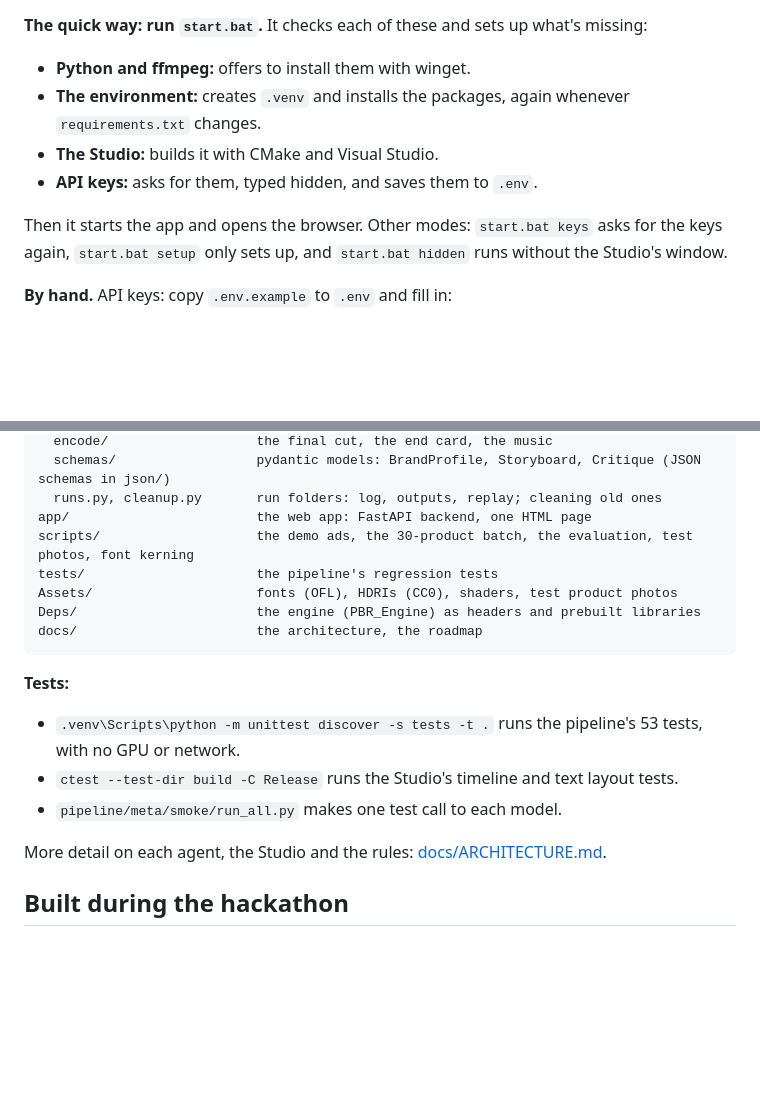
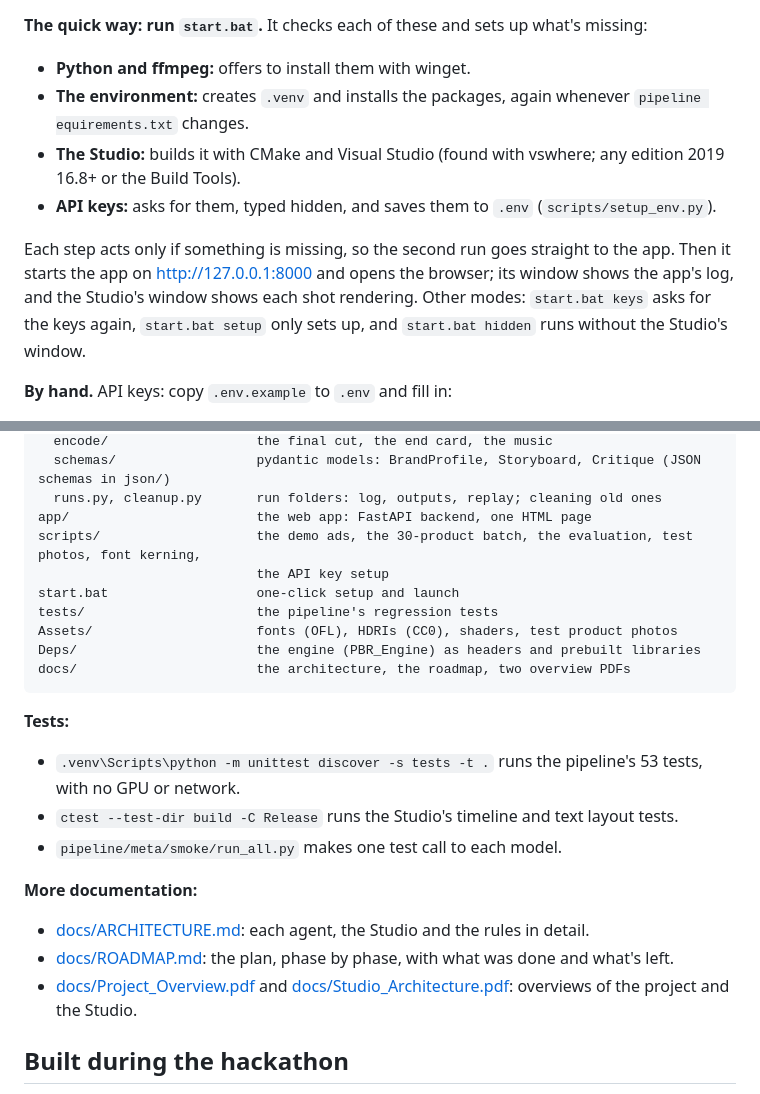
Before and after one commit to Mar-Dev-One/Meta-hackathon, a Markdown page: README.md, 2 parts joined by grey strips. GitHub-like rendering; blank space fills up the shorter version.

Commit message:
readme modifications

````diff
--- a/README.md
+++ b/README.md
@@ -77,11 +77,12 @@ The batch behind most of these is **30 ads for 30 fictional products**, made una
 
 **The quick way: run `start.bat`.** It checks each of these and sets up what's missing:
 - **Python and ffmpeg:** offers to install them with winget.
-- **The environment:** creates `.venv` and installs the packages, again whenever `requirements.txt` changes.
-- **The Studio:** builds it with CMake and Visual Studio.
-- **API keys:** asks for them, typed hidden, and saves them to `.env`.
+- **The environment:** creates `.venv` and installs the packages, again whenever `pipeline
+equirements.txt` changes.
+- **The Studio:** builds it with CMake and Visual Studio (found with vswhere; any edition 2019 16.8+ or the Build Tools).
+- **API keys:** asks for them, typed hidden, and saves them to `.env` (`scripts/setup_env.py`).
 
-Then it starts the app and opens the browser. Other modes: `start.bat keys` asks for the keys again, `start.bat setup` only sets up, and `start.bat hidden` runs without the Studio's window.
+Each step acts only if something is missing, so the second run goes straight to the app. Then it starts the app on http://127.0.0.1:8000 and opens the browser; its window shows the app's log, and the Studio's window shows each shot rendering. Other modes: `start.bat keys` asks for the keys again, `start.bat setup` only sets up, and `start.bat hidden` runs without the Studio's window.
 
 **By hand.** API keys: copy `.env.example` to `.env` and fill in:
 - `MODEL_API_KEY`: the Meta Model API, from [dev.meta.ai](https://dev.meta.ai).
@@ -210,11 +211,13 @@ pipeline/
   schemas/                  pydantic models: BrandProfile, Storyboard, Critique (JSON schemas in json/)
   runs.py, cleanup.py       run folders: log, outputs, replay; cleaning old ones
 app/                        the web app: FastAPI backend, one HTML page
-scripts/                    the demo ads, the 30-product batch, the evaluation, test photos, font kerning
+scripts/                    the demo ads, the 30-product batch, the evaluation, test photos, font kerning,
+                            the API key setup
+start.bat                   one-click setup and launch
 tests/                      the pipeline's regression tests
 Assets/                     fonts (OFL), HDRIs (CC0), shaders, test product photos
 Deps/                       the engine (PBR_Engine) as headers and prebuilt libraries
-docs/                       the architecture, the roadmap
+docs/                       the architecture, the roadmap, two overview PDFs
 ```
 
 **Tests:**
@@ -222,7 +225,10 @@ docs/                       the architecture, the roadmap
 - `ctest --test-dir build -C Release` runs the Studio's timeline and text layout tests.
 - `pipeline/meta/smoke/run_all.py` makes one test call to each model.
 
-More detail on each agent, the Studio and the rules: [docs/ARCHITECTURE.md](docs/ARCHITECTURE.md).
+**More documentation:**
+- [docs/ARCHITECTURE.md](docs/ARCHITECTURE.md): each agent, the Studio and the rules in detail.
+- [docs/ROADMAP.md](docs/ROADMAP.md): the plan, phase by phase, with what was done and what's left.
+- [docs/Project_Overview.pdf](docs/Project_Overview.pdf) and [docs/Studio_Architecture.pdf](docs/Studio_Architecture.pdf): overviews of the project and the Studio.
 
 ## Built during the hackathon
 
````
